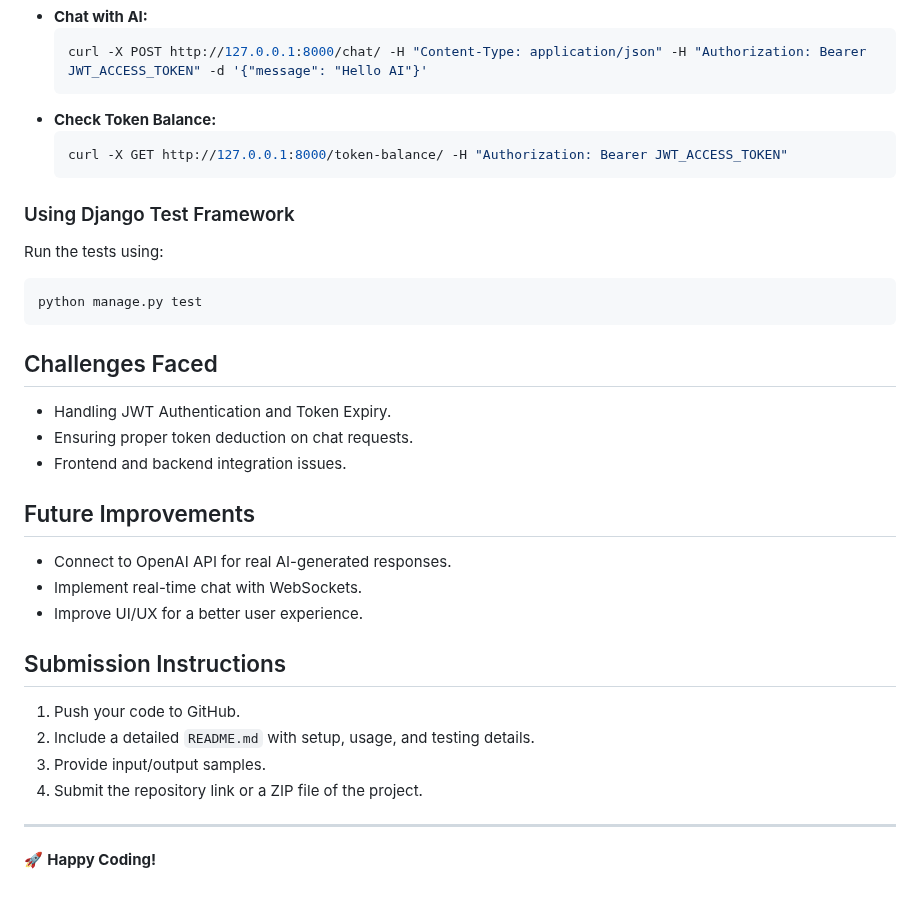
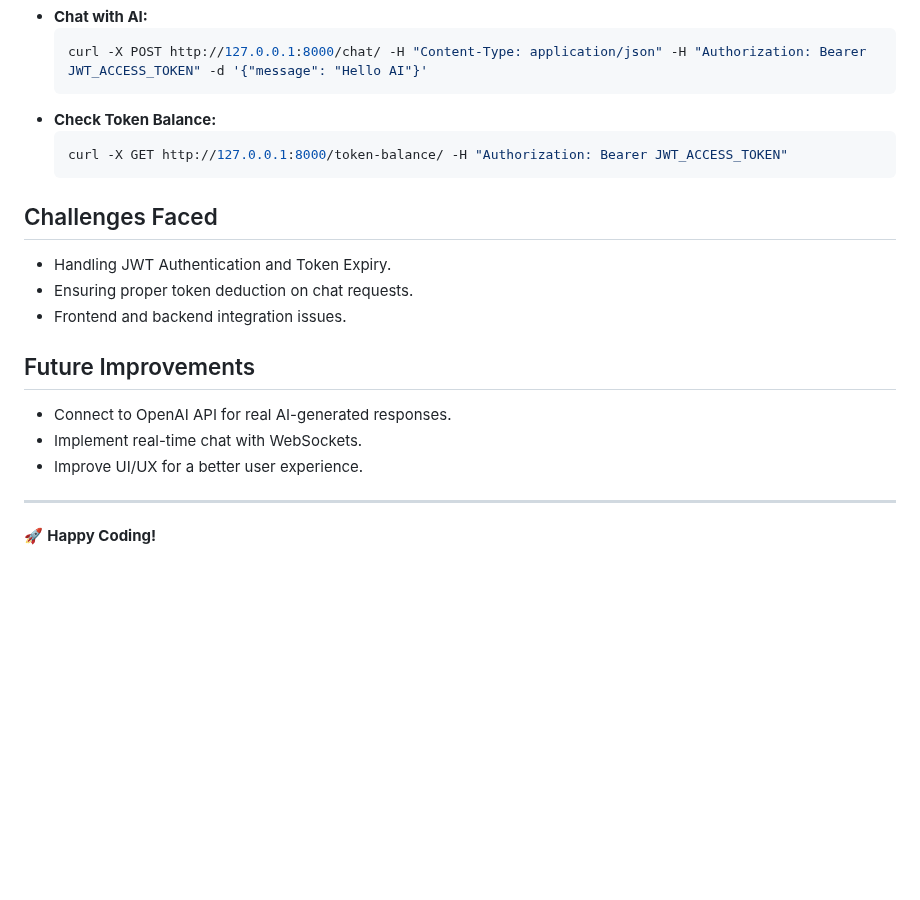
Before and after one commit to EZENGESH/ai_chat_system, a Markdown page: README.md, the part around the change. Drawn GitHub-style; blank space fills up the shorter version.

````diff
--- a/README.md
+++ b/README.md
@@ -115,12 +115,6 @@ This project is a Django-based AI chat system that provides user authentication,
   curl -X GET http://127.0.0.1:8000/token-balance/ -H "Authorization: Bearer JWT_ACCESS_TOKEN"
   ```
 
-### Using Django Test Framework
-Run the tests using:
-```sh
-python manage.py test
-```
-
 ## Challenges Faced
 - Handling JWT Authentication and Token Expiry.
 - Ensuring proper token deduction on chat requests.
@@ -131,11 +125,5 @@ python manage.py test
 - Implement real-time chat with WebSockets.
 - Improve UI/UX for a better user experience.
 
-## Submission Instructions
-1. Push your code to GitHub.
-2. Include a detailed `README.md` with setup, usage, and testing details.
-3. Provide input/output samples.
-4. Submit the repository link or a ZIP file of the project.
-
 ---
 🚀 **Happy Coding!**
````
